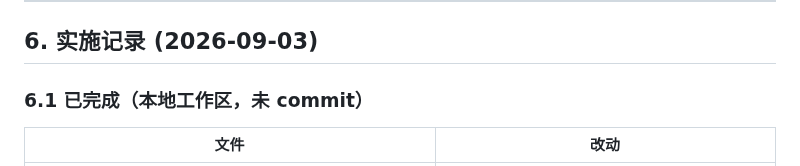
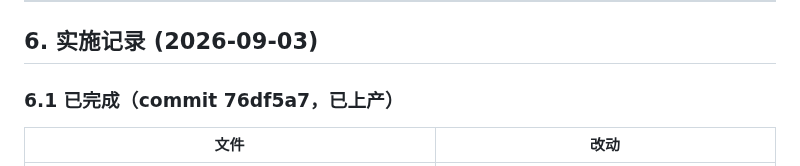
Before and after one commit to xyshanren/aimc, a Markdown page: docs/next-major-v6-plan.md, the part around the change. GitHub-like rendering.

Commit message:
docs(v6): §6.1 标题同步已上产状态

```diff
--- a/docs/next-major-v6-plan.md
+++ b/docs/next-major-v6-plan.md
@@ -202,7 +202,7 @@ commit/pash 时 Mimosa 扫出 11 high + 1 medium，**全部为存量文件**（V
 
 ## 6. 实施记录 (2026-09-03)
 
-### 6.1 已完成（本地工作区，未 commit）
+### 6.1 已完成（commit 76df5a7，已上产）
 
 | 文件 | 改动 |
 |---|---|
```
